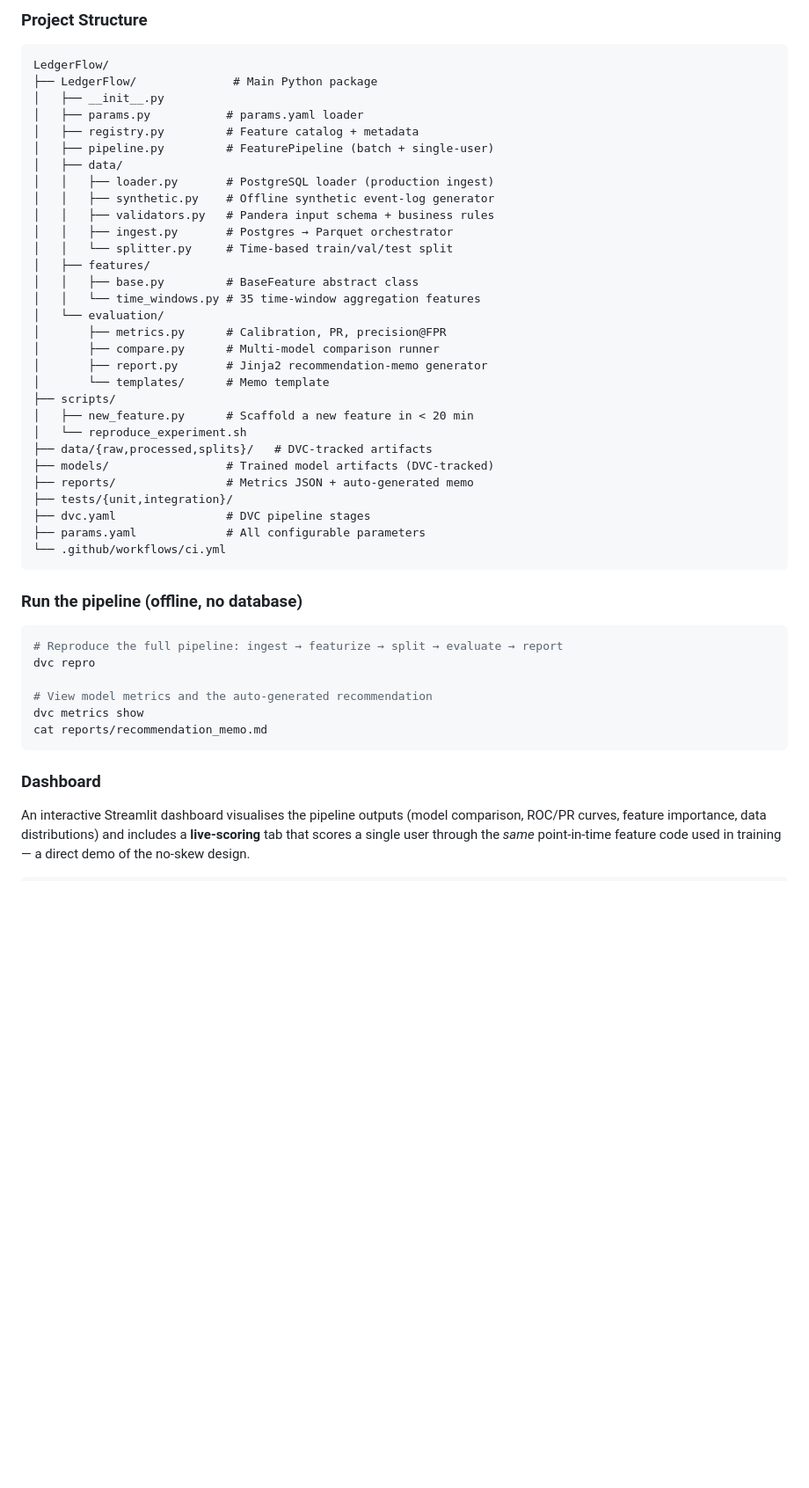
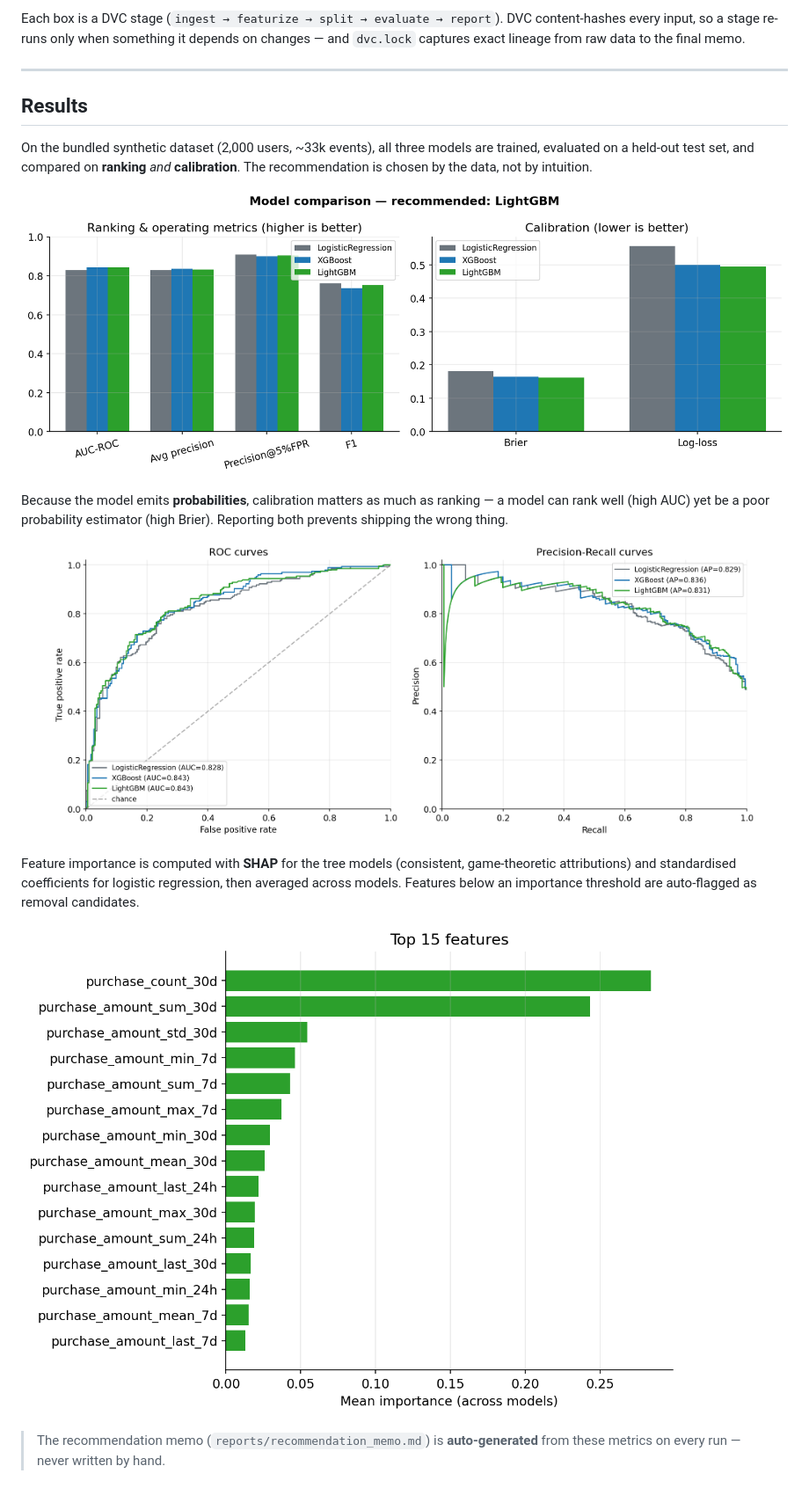
Before and after one commit to JCHETAN26/LedgerFlow, a Markdown page: README.md, the part around one of its changes. Shown at 88% size. Drawn GitHub-style; pictures changed too: assets/feature_importance.png (added), assets/model_comparison.png (added), assets/pr_curves.png (added); blank space fills up the shorter version.

````diff
--- a/README.md
+++ b/README.md
@@ -37,54 +42,35 @@ pip install -e ".[dev]"
 ```
 
-### Project Structure
+Each box is a DVC stage (`ingest → featurize → split → evaluate → report`). DVC
+content-hashes every input, so a stage re-runs only when something it depends on
+changes — and `dvc.lock` captures exact lineage from raw data to the final memo.
 
-```
-LedgerFlow/
-├── LedgerFlow/              # Main Python package
-│   ├── __init__.py
-│   ├── params.py           # params.yaml loader
-│   ├── registry.py         # Feature catalog + metadata
-│   ├── pipeline.py         # FeaturePipeline (batch + single-user)
-│   ├── data/
-│   │   ├── loader.py       # PostgreSQL loader (production ingest)
-│   │   ├── synthetic.py    # Offline synthetic event-log generator
-│   │   ├── validators.py   # Pandera input schema + business rules
-│   │   ├── ingest.py       # Postgres → Parquet orchestrator
-│   │   └── splitter.py     # Time-based train/val/test split
-│   ├── features/
-│   │   ├── base.py         # BaseFeature abstract class
-│   │   └── time_windows.py # 35 time-window aggregation features
-│   └── evaluation/
-│       ├── metrics.py      # Calibration, PR, precision@FPR
-│       ├── compare.py      # Multi-model comparison runner
-│       ├── report.py       # Jinja2 recommendation-memo generator
-│       └── templates/      # Memo template
-├── scripts/
-│   ├── new_feature.py      # Scaffold a new feature in < 20 min
-│   └── reproduce_experiment.sh
-├── data/{raw,processed,splits}/   # DVC-tracked artifacts
-├── models/                 # Trained model artifacts (DVC-tracked)
-├── reports/                # Metrics JSON + auto-generated memo
-├── tests/{unit,integration}/
-├── dvc.yaml                # DVC pipeline stages
-├── params.yaml             # All configurable parameters
-└── .github/workflows/ci.yml
-```
+---
 
-### Run the pipeline (offline, no database)
+## Results
 
-```bash
-# Reproduce the full pipeline: ingest → featurize → split → evaluate → report
-dvc repro
+On the bundled synthetic dataset (2,000 users, ~33k events), all three models are
+trained, evaluated on a held-out test set, and compared on **ranking** *and*
+**calibration**. The recommendation is chosen by the data, not by intuition.
 
-# View model metrics and the auto-generated recommendation
-dvc metrics show
-cat reports/recommendation_memo.md
-```
+![Model comparison](assets/model_comparison.png)
 
-### Dashboard
+Because the model emits **probabilities**, calibration matters as much as ranking
+— a model can rank well (high AUC) yet be a poor probability estimator (high
+Brier). Reporting both prevents shipping the wrong thing.
 
-An interactive Streamlit dashboard visualises the pipeline outputs (model
-comparison, ROC/PR curves, feature importance, data distributions) and includes
-a **live-scoring** tab that scores a single user through the *same* point-in-time
-feature code used in training — a direct demo of the no-skew design.
+<p align="center">
+  <img src="assets/roc_curves.png" width="46%"/>
+  <img src="assets/pr_curves.png" width="46%"/>
+</p>
+
+Feature importance is computed with **SHAP** for the tree models (consistent,
+game-theoretic attributions) and standardised coefficients for logistic
+regression, then averaged across models. Features below an importance threshold
+are auto-flagged as removal candidates.
+
+![Feature importance](assets/feature_importance.png)
+
+> The recommendation memo (`reports/recommendation_memo.md`) is **auto-generated**
+> from these metrics on every run — never written by hand.
+
````
Also changed, not shown: other parts of README.md (+130 -93 lines), assets/dashboard.png (added), 1 other file.
